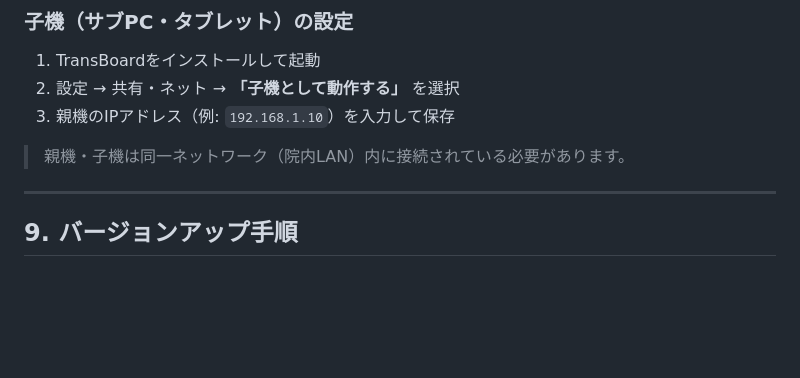
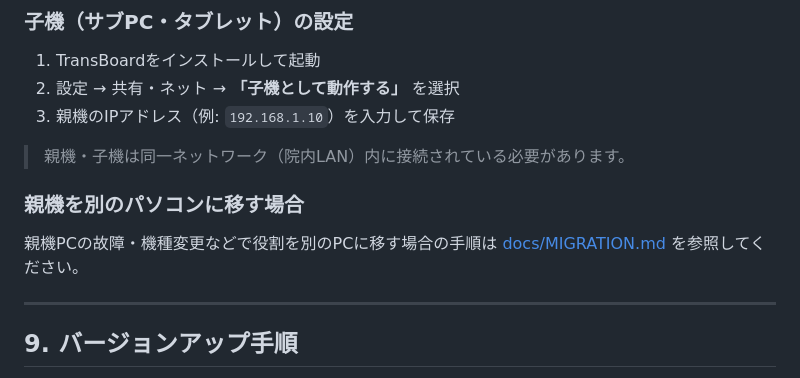
Before and after one commit to pocket-dev-id/transboard, a Markdown page: docs/manual.md, the part around the change. Rendered like a GitHub page; blank space fills up the shorter version.

```diff
--- a/docs/manual.md
+++ b/docs/manual.md
@@ -197,6 +197,11 @@
 
 > 親機・子機は同一ネットワーク（院内LAN）内に接続されている必要があります。
 
+### 親機を別のパソコンに移す場合
+
+親機PCの故障・機種変更などで役割を別のPCに移す場合の手順は
+[docs/MIGRATION.md](MIGRATION.md) を参照してください。
+
 ---
 
 ## 9. バージョンアップ手順
```
Also changed, not shown: docs/MIGRATION.md (added, +113 -0 lines), docs/NETWORK.md (+1 -1 lines).
